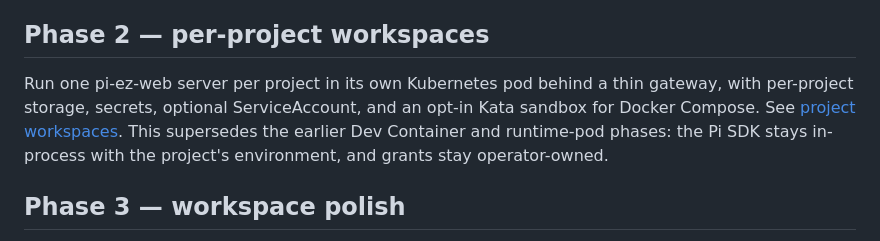
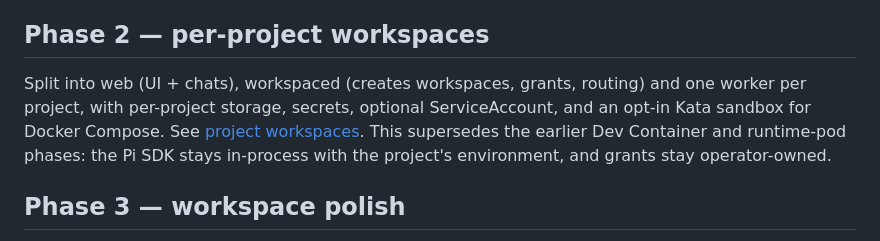
Before and after one commit to bry-guy/pi-ez-web, a Markdown page: docs/roadmap.md, the part around the change. Rendered like a GitHub page.

```diff
--- a/docs/roadmap.md
+++ b/docs/roadmap.md
@@ -17,7 +17,7 @@ The first dogfooding target is an explicitly trusted, single-user operator deplo
 
 ## Phase 2 — per-project workspaces
 
-Run one pi-ez-web server per project in its own Kubernetes pod behind a thin gateway, with per-project storage, secrets, optional ServiceAccount, and an opt-in Kata sandbox for Docker Compose. See [project workspaces](plans/project-workspaces.md). This supersedes the earlier Dev Container and runtime-pod phases: the Pi SDK stays in-process with the project's environment, and grants stay operator-owned.
+Split into web (UI + chats), workspaced (creates workspaces, grants, routing) and one worker per project, with per-project storage, secrets, optional ServiceAccount, and an opt-in Kata sandbox for Docker Compose. See [project workspaces](plans/workspaced.md). This supersedes the earlier Dev Container and runtime-pod phases: the Pi SDK stays in-process with the project's environment, and grants stay operator-owned.
 
 ## Phase 3 — workspace polish
 
```
Also changed, not shown: docs/plans/project-workspaces.md (+1 -1 lines), docs/plans/workspaced.md (added, +59 -0 lines).
